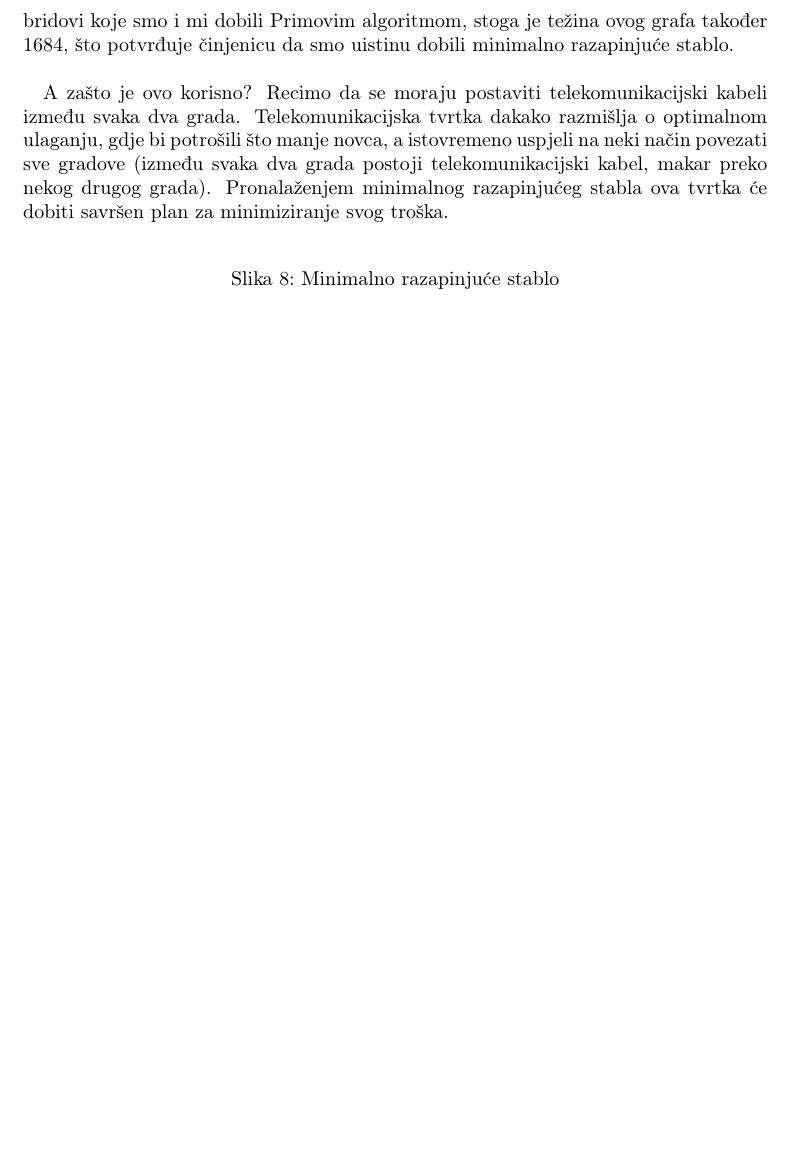
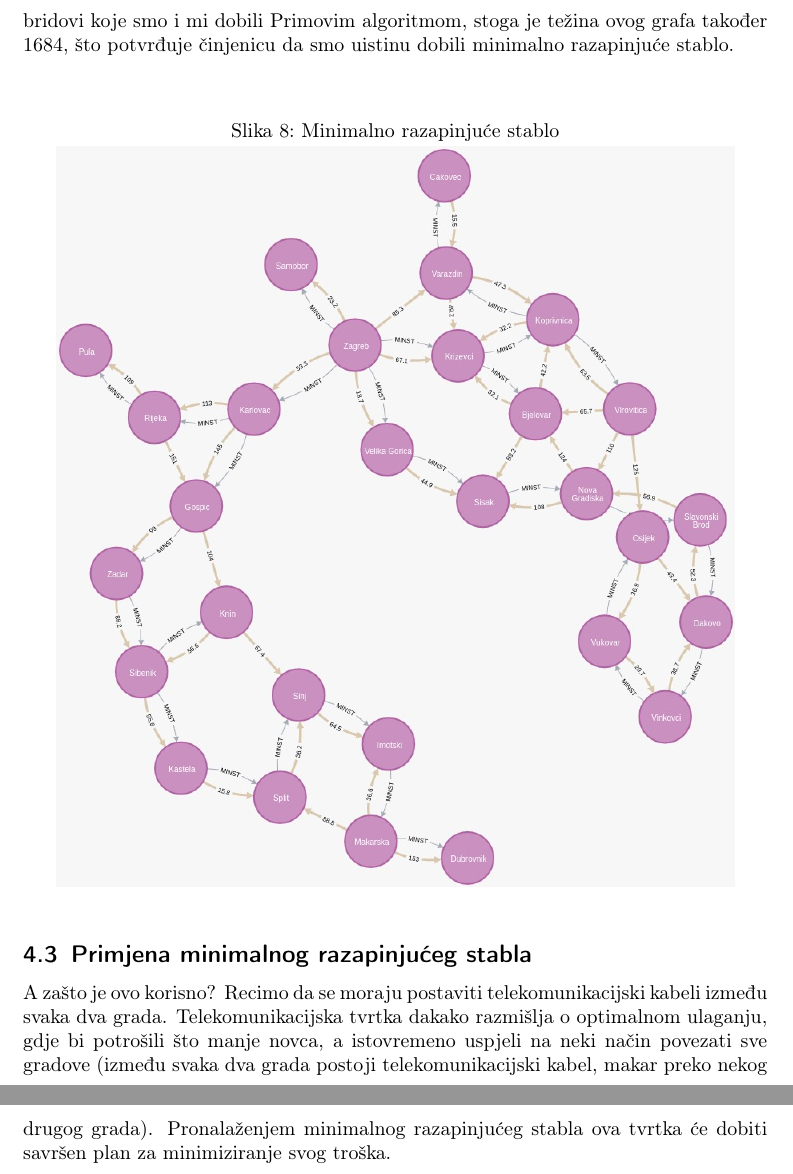
Before and after one commit to tomarga/Neo4j-graf-algoritmi, a LaTeX document (LaTeX/main.tex): part of page 17 of 17 before the commit and two parts of pages 17 and 18 of 18 after it, the two joined at a grey line, cut so that both start at the same text, the shorter picture padded with empty space. Compiled offline with pdfLaTeX.

Commit message:
Promjena .tex i dodavanje .pdf

```diff
--- a/LaTeX/main.tex
+++ b/LaTeX/main.tex
@@ -586,4 +584,9 @@ A zašto je ovo korisno? Recimo da se moraju postaviti telekomunikacijski kabeli
 \end{center}
 \end{figure}
 
+\subsection{Primjena minimalnog razapinjućeg stabla}
+A zašto je ovo korisno? Recimo da se moraju postaviti telekomunikacijski kabeli između svaka dva grada. Telekomunikacijska tvrtka dakako razmišlja o optimalnom ulaganju, gdje bi potrošili što manje novca, a istovremeno uspjeli na neki način povezati sve gradove (između svaka dva grada postoji telekomunikacijski kabel, makar preko nekog drugog grada). Pronalaženjem minimalnog razapinjućeg stabla ova tvrtka će dobiti savršen plan za minimiziranje svog troška.
+
+
+
 \end{document}
```
Also changed, not shown: LaTeX/NBP___projekt.pdf (added), LaTeX/main.tex (2 more changed lines).
